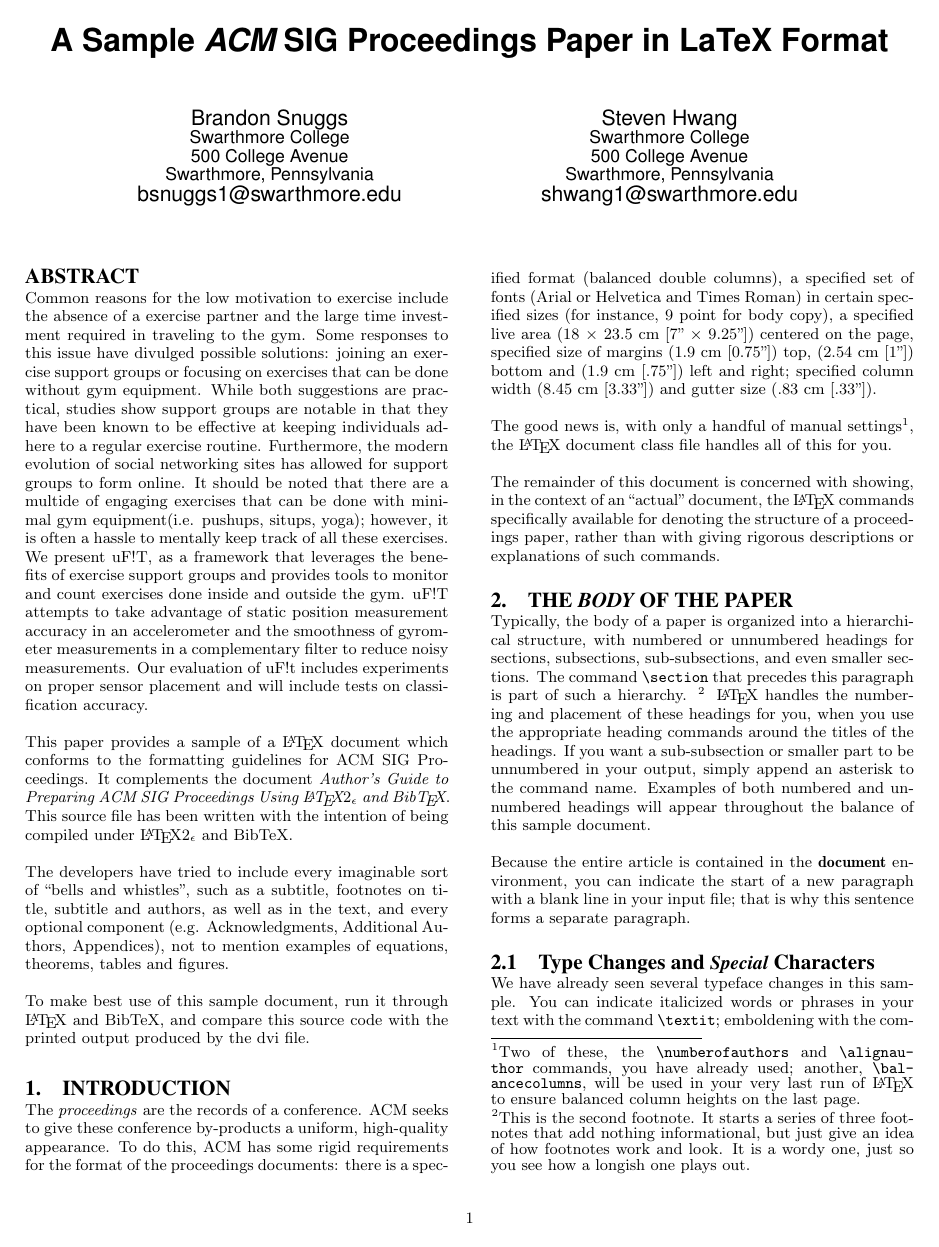
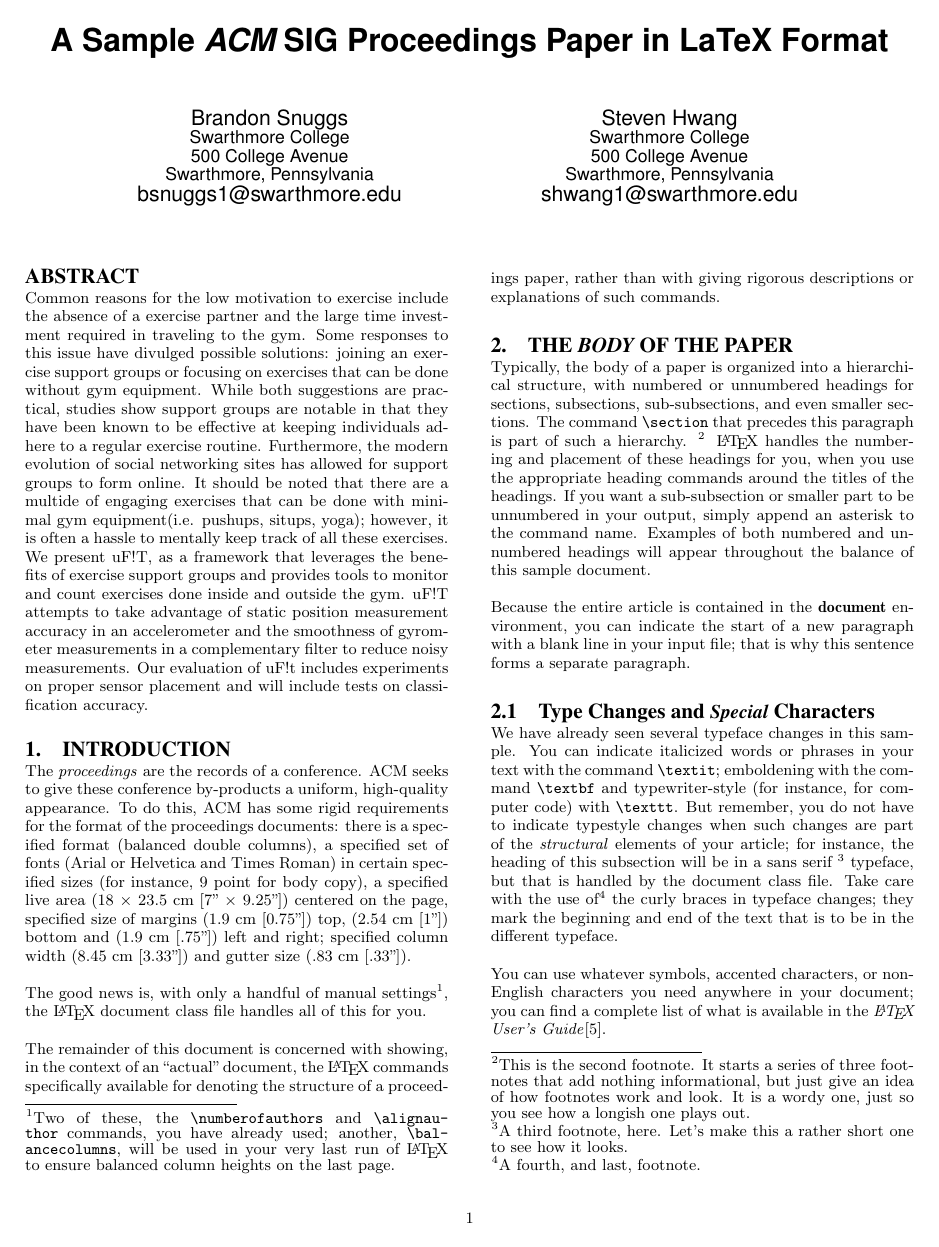
Before and after one commit to smartcancer/cs97, a LaTeX paper (final_report/final_report.tex): page 1 of 5. Compiled offline with pdfLaTeX.

Commit message:
more latex edits

```diff
--- a/final_report/final_report.tex
+++ b/final_report/final_report.tex
@@ -93,30 +93,15 @@ Steven Hwang\\
 \begin{abstract}
 
 Common reasons for the low motivation to exercise include the absence of a exercise partner and the large time investment required in traveling to the gym. Some responses to this issue have divulged possible solutions: joining an exercise support groups or focusing on exercises that can be done without gym equipment. While both suggestions are practical, studies show support groups are notable in that they have been known to be effective at keeping individuals adhere to a regular exercise routine. Furthermore, the modern evolution of social networking sites has allowed for support groups to form online. It should be noted that there are a multide of engaging exercises that can be done with minimal gym equipment(i.e. pushups, situps, yoga); however, it is often a hassle to mentally keep track of all these exercises. We present uF!T, as a framework that leverages the benefits of exercise support groups and provides tools to monitor and count exercises done inside and outside the gym. uF!T attempts to take advantage of static position measurement accuracy in an accelerometer and the smoothness of gyrometer measurements in a complementary filter to reduce noisy measurements. Our evaluation of uF!t includes experiments on proper sensor placement and will include tests on classification accuracy.
+\end{abstract}
+
+\section{Introduction}
 
 
 
 
-This paper provides a sample of a \LaTeX\ document which conforms to
-the formatting guidelines for ACM SIG Proceedings.
-It complements the document \textit{Author's Guide to Preparing
-ACM SIG Proceedings Using \LaTeX$2_\epsilon$\ and Bib\TeX}. This
-source file has been written with the intention of being
-compiled under \LaTeX$2_\epsilon$\ and BibTeX.
 
-The developers have tried to include every imaginable sort
-of ``bells and whistles", such as a subtitle, footnotes on
-title, subtitle and authors, as well as in the text, and
-every optional component (e.g. Acknowledgments, Additional
-Authors, Appendices), not to mention examples of
-equations, theorems, tables and figures.
 
-To make best use of this sample document, run it through \LaTeX\
-and BibTeX, and compare this source code with the printed
-output produced by the dvi file.
-\end{abstract}
-
-\section{Introduction}
 The \textit{proceedings} are the records of a conference.
 ACM seeks to give these conference by-products a uniform,
 high-quality appearance.  To do this, ACM has some rigid
```
Also changed, not shown: final_report/final_report.tex (2 more changed lines).
